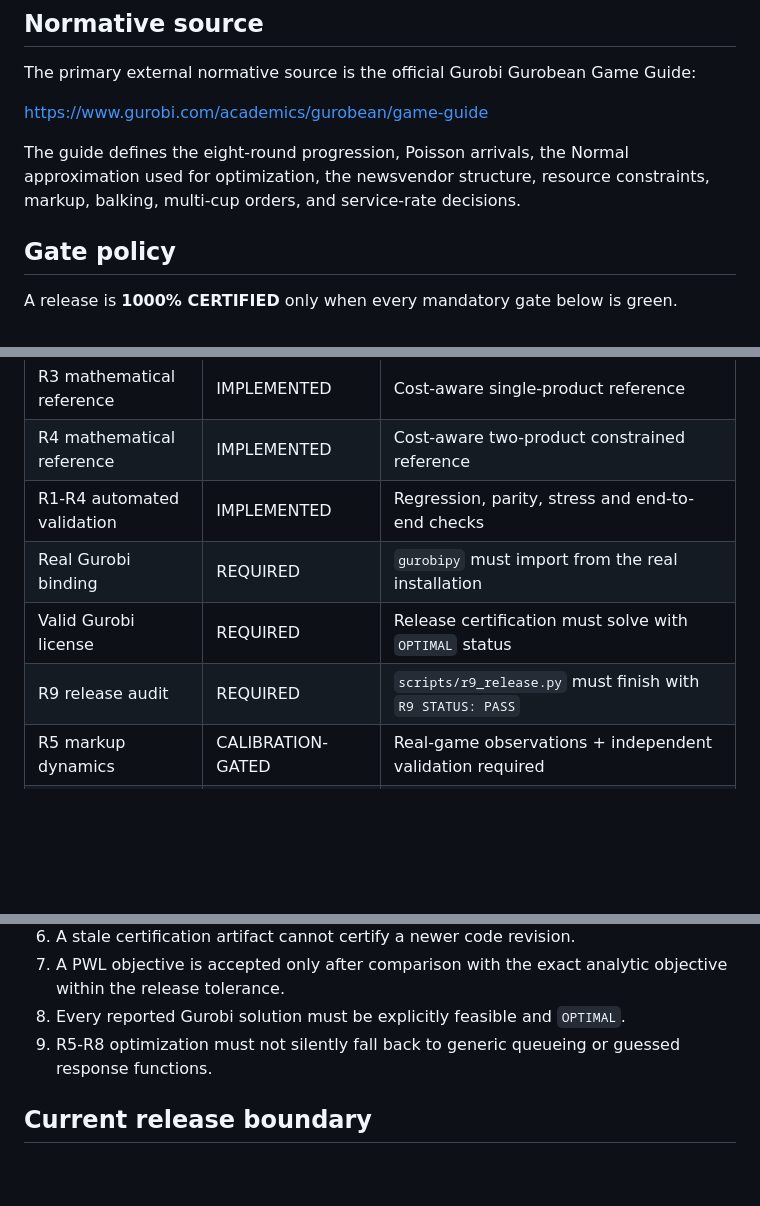
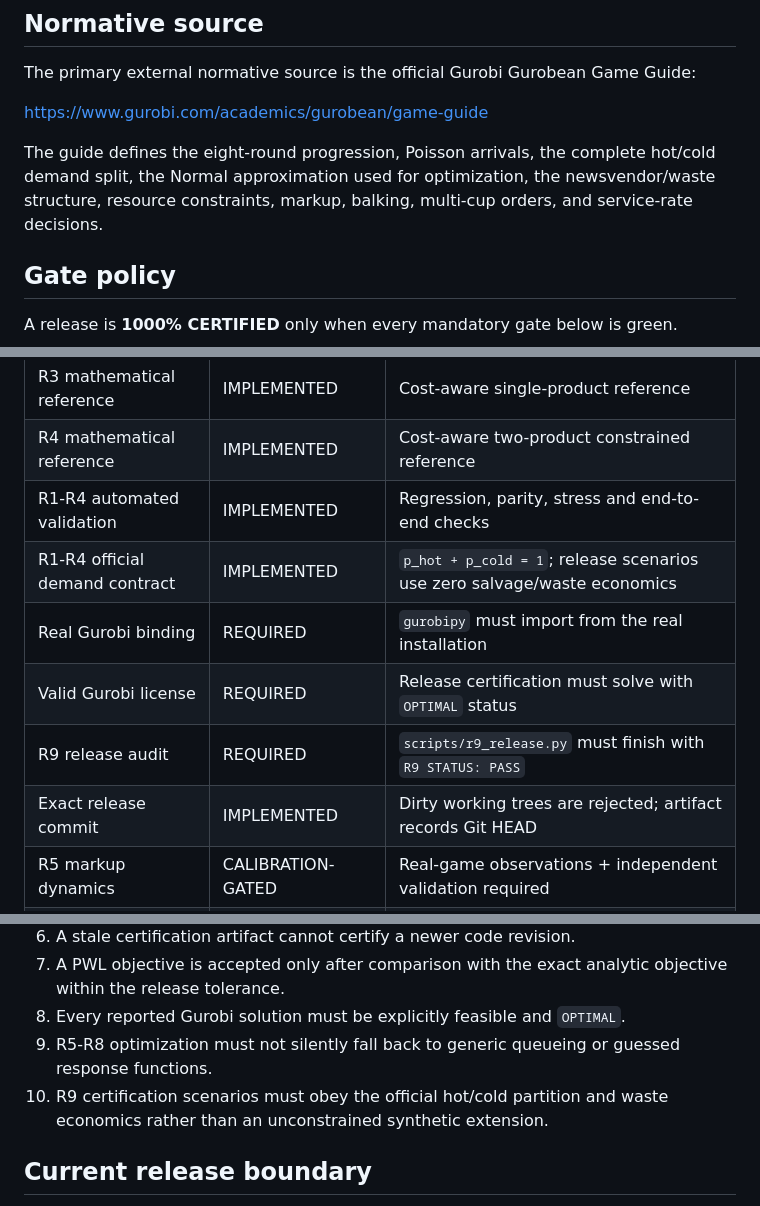
Before and after one commit to martinaburotespinoza/gurobi, a Markdown page: docs/CERTIFICATION_STATUS.md, 3 parts joined by grey strips. GitHub-like rendering; blank space fills up the shorter version.

Commit message:
Docs: tighten certification status with official R1-R4 contract

```diff
--- a/docs/CERTIFICATION_STATUS.md
+++ b/docs/CERTIFICATION_STATUS.md
@@ -8,7 +8,7 @@ The primary external normative source is the official Gurobi Gurobean Game Guide
 
 https://www.gurobi.com/academics/gurobean/game-guide
 
-The guide defines the eight-round progression, Poisson arrivals, the Normal approximation used for optimization, the newsvendor structure, resource constraints, markup, balking, multi-cup orders, and service-rate decisions.
+The guide defines the eight-round progression, Poisson arrivals, the complete hot/cold demand split, the Normal approximation used for optimization, the newsvendor/waste structure, resource constraints, markup, balking, multi-cup orders, and service-rate decisions.
 
 ## Gate policy
 
@@ -21,9 +21,11 @@ A release is **1000% CERTIFIED** only when every mandatory gate below is green.
 | R3 mathematical reference | IMPLEMENTED | Cost-aware single-product reference |
 | R4 mathematical reference | IMPLEMENTED | Cost-aware two-product constrained reference |
 | R1-R4 automated validation | IMPLEMENTED | Regression, parity, stress and end-to-end checks |
+| R1-R4 official demand contract | IMPLEMENTED | `p_hot + p_cold = 1`; release scenarios use zero salvage/waste economics |
 | Real Gurobi binding | REQUIRED | `gurobipy` must import from the real installation |
 | Valid Gurobi license | REQUIRED | Release certification must solve with `OPTIMAL` status |
 | R9 release audit | REQUIRED | `scripts/r9_release.py` must finish with `R9 STATUS: PASS` |
+| Exact release commit | IMPLEMENTED | Dirty working trees are rejected; artifact records Git HEAD |
 | R5 markup dynamics | CALIBRATION-GATED | Real-game observations + independent validation required |
 | R6 balking | CALIBRATION-GATED | Real-game queue/wait observations + independent validation required |
 | R7 order-size mechanism | CALIBRATION-GATED | Real-game order-size observations + independent validation required |
@@ -42,6 +44,7 @@ A release is **1000% CERTIFIED** only when every mandatory gate below is green.
 7. A PWL objective is accepted only after comparison with the exact analytic objective within the release tolerance.
 8. Every reported Gurobi solution must be explicitly feasible and `OPTIMAL`.
 9. R5-R8 optimization must not silently fall back to generic queueing or guessed response functions.
+10. R9 certification scenarios must obey the official hot/cold partition and waste economics rather than an unconstrained synthetic extension.
 
 ## Current release boundary
 
```
